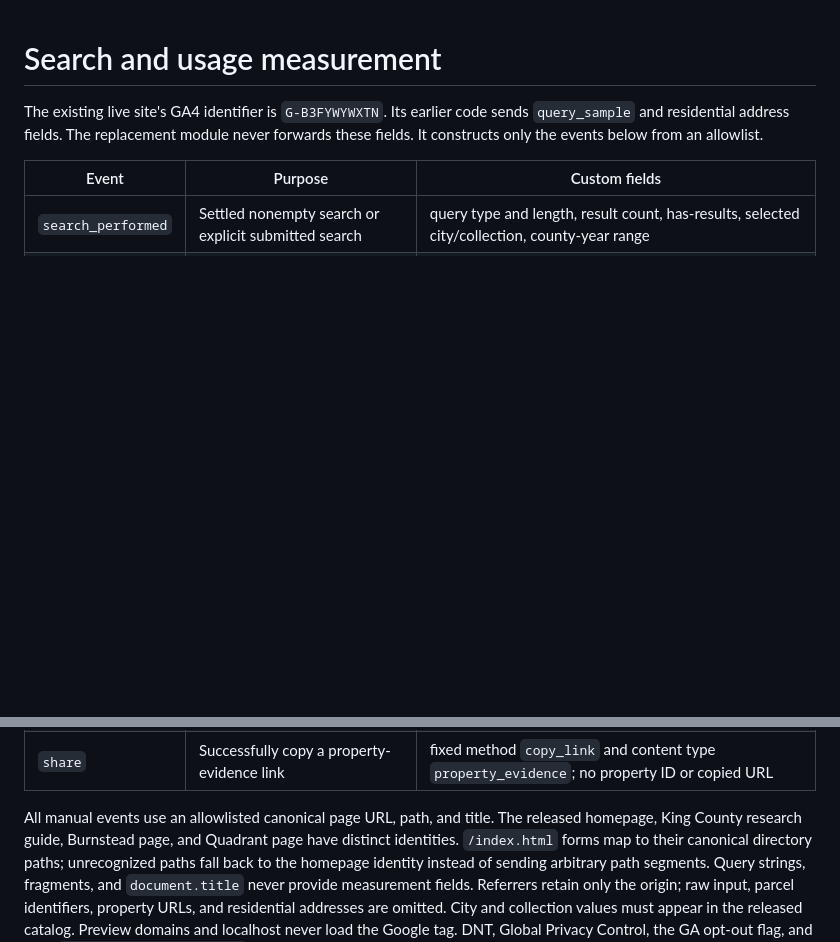
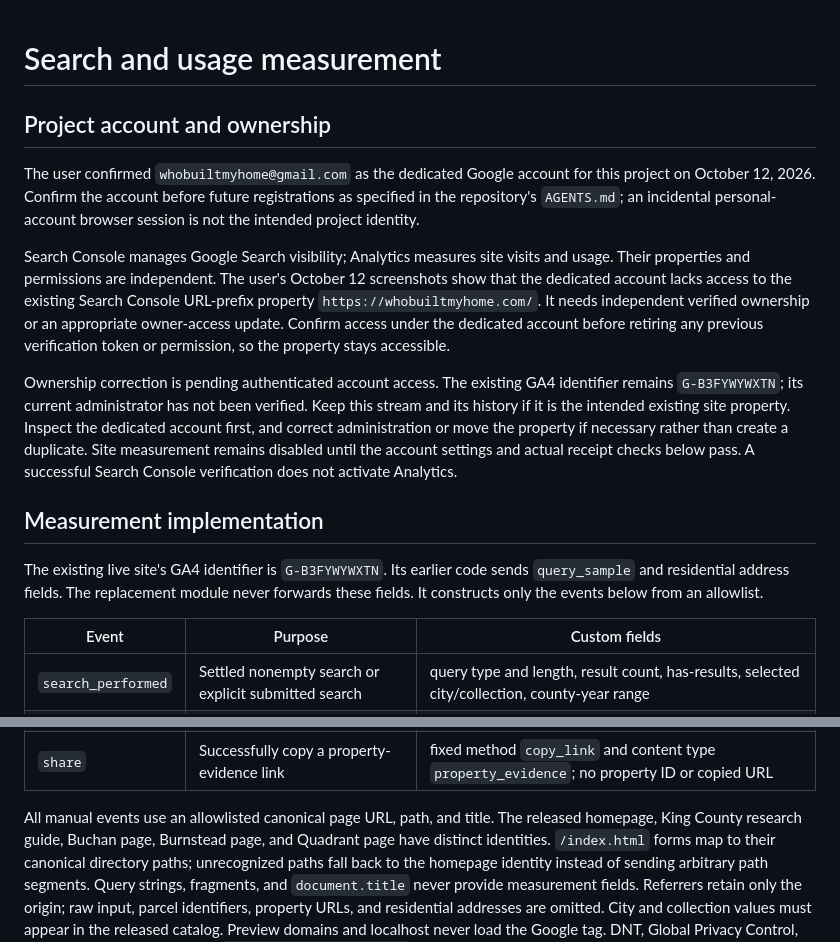
Before and after one commit to whobuiltmyhome/whobuiltmyhome-site, a Markdown page: docs/analytics.md, 2 parts joined by grey strips. Drawn GitHub-style; blank space fills up the shorter version.

Commit message:
Record dedicated project account and account confirmation requirement (#12)

```diff
--- a/docs/analytics.md
+++ b/docs/analytics.md
@@ -1,4 +1,29 @@
 # Search and usage measurement
+
+## Project account and ownership
+
+The user confirmed `whobuiltmyhome@gmail.com` as the dedicated Google account
+for this project on October 12, 2026. Confirm the account before future
+registrations as specified in the repository's `AGENTS.md`; an incidental
+personal-account browser session is not the intended project identity.
+
+Search Console manages Google Search visibility; Analytics measures site
+visits and usage. Their properties and permissions are independent. The user's
+October 12 screenshots show that the dedicated account lacks access to the
+existing Search Console URL-prefix property `https://whobuiltmyhome.com/`.
+It needs independent verified ownership or an appropriate owner-access update.
+Confirm access under the dedicated account before retiring any previous
+verification token or permission, so the property stays accessible.
+
+Ownership correction is pending authenticated account access. The existing
+GA4 identifier remains `G-B3FYWYWXTN`; its current administrator has not been
+verified. Keep this stream and its history if it is the intended existing site
+property. Inspect the dedicated account first, and correct administration or
+move the property if necessary rather than create a duplicate. Site measurement
+remains disabled until the account settings and actual receipt checks below
+pass. A successful Search Console verification does not activate Analytics.
+
+## Measurement implementation
 
 The existing live site's GA4 identifier is `G-B3FYWYWXTN`. Its earlier code sends
 `query_sample` and residential address fields. The replacement module never
@@ -13,7 +38,7 @@ forwards these fields. It constructs only the events below from an allowlist.
 | `share` | Successfully copy a property-evidence link | fixed method `copy_link` and content type `property_evidence`; no property ID or copied URL |
 
 All manual events use an allowlisted canonical page URL, path, and title. The
-released homepage, King County research guide, Burnstead page, and Quadrant page
+released homepage, King County research guide, Buchan page, Burnstead page, and Quadrant page
 have distinct identities. `/index.html` forms map to their canonical directory
 paths; unrecognized paths fall back to the homepage identity instead of sending
 arbitrary path segments. Query strings, fragments, and `document.title` never
```
Also changed, not shown: AGENTS.md (added, +21 -0 lines).
